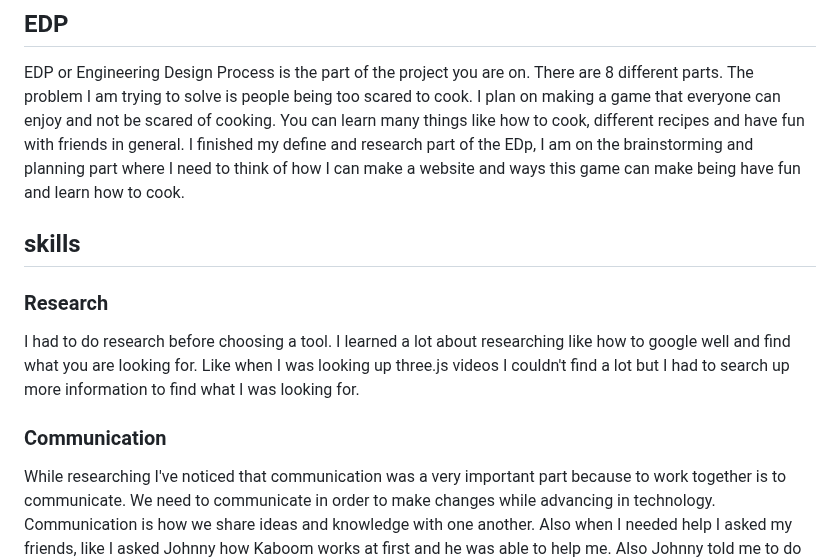
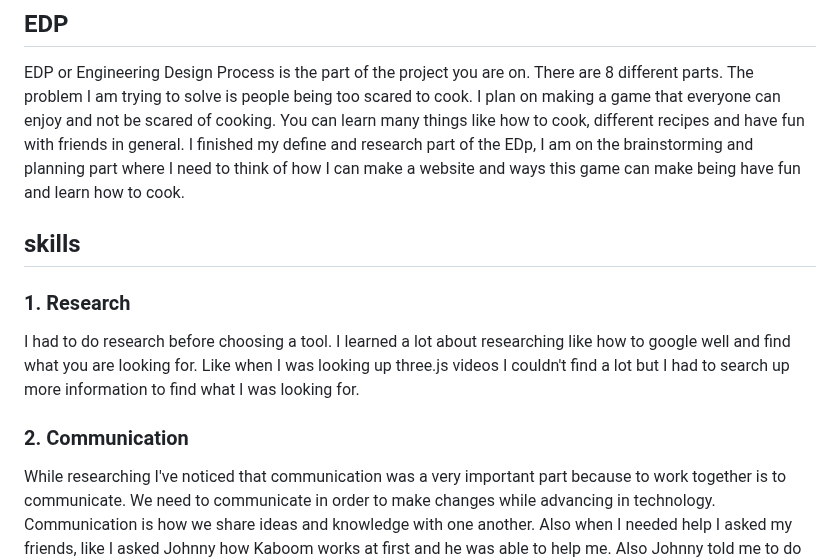
Before and after one commit to katherinew5896/sep11-freedom-project, a Markdown page: blog/entry01.md, the part around the change. GitHub-like rendering.

```diff
--- a/blog/entry01.md
+++ b/blog/entry01.md
@@ -148,12 +148,13 @@ So I did my research for both kaboom and three.js. I found many sources so lets
 
 ## EDP
 EDP or Engineering Design Process is the part of the project you are on. There are 8 different parts. The problem I am trying to solve is people being too scared to cook. I plan on making a game that everyone can enjoy and not be scared of cooking. You can learn many things like how to cook, different recipes and have fun with friends in general. I finished my define and research part of the EDp, I am on the brainstorming and planning part where I need to think of how I can make a website and ways this game can make being have fun and learn how to cook.
+
 ## skills
 
-### Research
+### 1. Research
 I had to do research before choosing a tool. I learned a lot about researching like how to google well and find what you are looking for. Like when I was looking up three.js videos I couldn't find a lot but I had to search up more information to find what I was looking for.
 
-### Communication
+### 2. Communication
 While researching I've noticed that communication was a very important part because to work together is to communicate. We need to communicate in order to make changes while advancing in technology. Communication is how we share ideas and knowledge with one another. Also when I needed help I asked my friends, like I asked Johnny how Kaboom works at first and he was able to help me. Also Johnny told me to do my learning log so communication is really important. So these were the skills I learned for blog entry 1.
 
 
```
